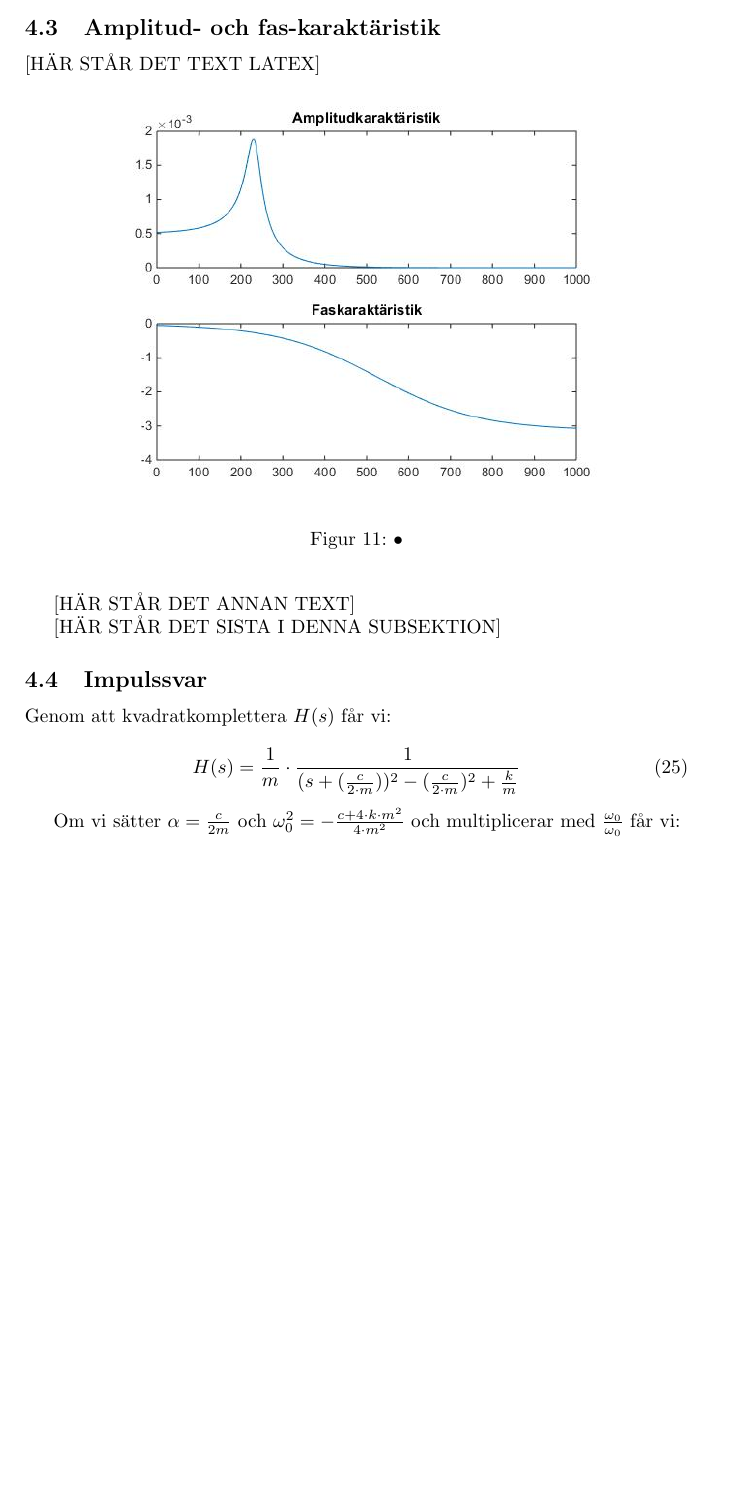
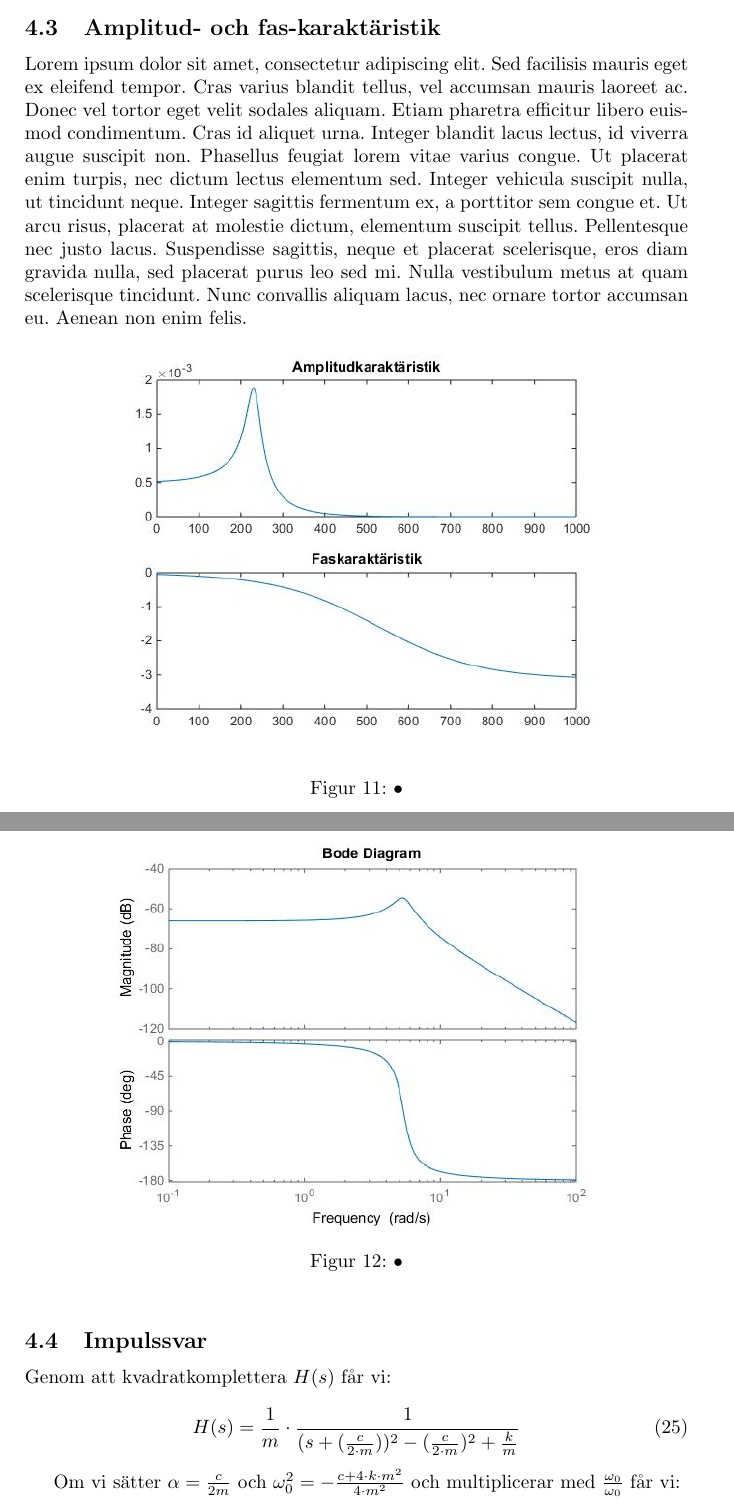
Before and after one commit to bangerius/Svangningssystem, a LaTeX document (Studsmatta.tex): part of page 13 of 19 before the commit and two parts of pages 13 and 14 of 20 after it, the two joined at a grey line, cut so that both start at the same text, the shorter picture padded with empty space. Compiled offline with pdfLaTeX.

Commit message:
Lorem ipsum sit amet
Behöver filler för att försöka fixa bilder.

```diff
--- a/Studsmatta.tex
+++ b/Studsmatta.tex
@@ -337,7 +337,8 @@ I vårt fall (studsmatta) vill vi gärna skapa så hög amplitud ut som möjligt
 
 \subsection{Amplitud- och fas-karaktäristik}
 
-[HÄR STÅR DET TEXT LATEX]
+
+Lorem ipsum dolor sit amet, consectetur adipiscing elit. Sed facilisis mauris eget ex eleifend tempor. Cras varius blandit tellus, vel accumsan mauris laoreet ac. Donec vel tortor eget velit sodales aliquam. Etiam pharetra efficitur libero euismod condimentum. Cras id aliquet urna. Integer blandit lacus lectus, id viverra augue suscipit non. Phasellus feugiat lorem vitae varius congue. Ut placerat enim turpis, nec dictum lectus elementum sed. Integer vehicula suscipit nulla, ut tincidunt neque. Integer sagittis fermentum ex, a porttitor sem congue et. Ut arcu risus, placerat at molestie dictum, elementum suscipit tellus. Pellentesque nec justo lacus. Suspendisse sagittis, neque et placerat scelerisque, eros diam gravida nulla, sed placerat purus leo sed mi. Nulla vestibulum metus at quam scelerisque tincidunt. Nunc convallis aliquam lacus, nec ornare tortor accumsan eu. Aenean non enim felis.
 
 \begin{figure}[h]
 \begin{center}
@@ -346,7 +347,7 @@ I vårt fall (studsmatta) vill vi gärna skapa så hög amplitud ut som möjligt
 \end{center}
 \end{figure}
 
-[HÄR STÅR DET ANNAN TEXT]
+
 
 \begin{figure}[h]
 \begin{center}
@@ -355,6 +356,5 @@ I vårt fall (studsmatta) vill vi gärna skapa så hög amplitud ut som möjligt
 \end{center}
 \end{figure}
 
-[HÄR STÅR DET SISTA I DENNA SUBSEKTION]
 
 
```
Also changed, not shown: Studsmatta.tex (2 more changed lines).
